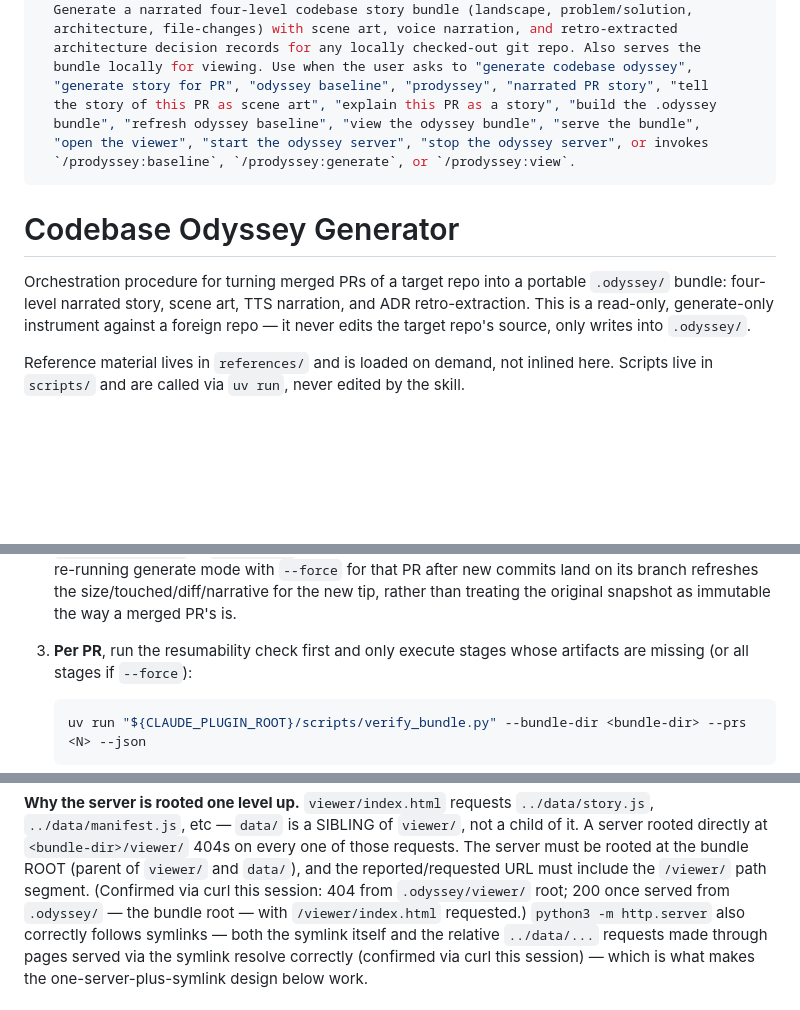
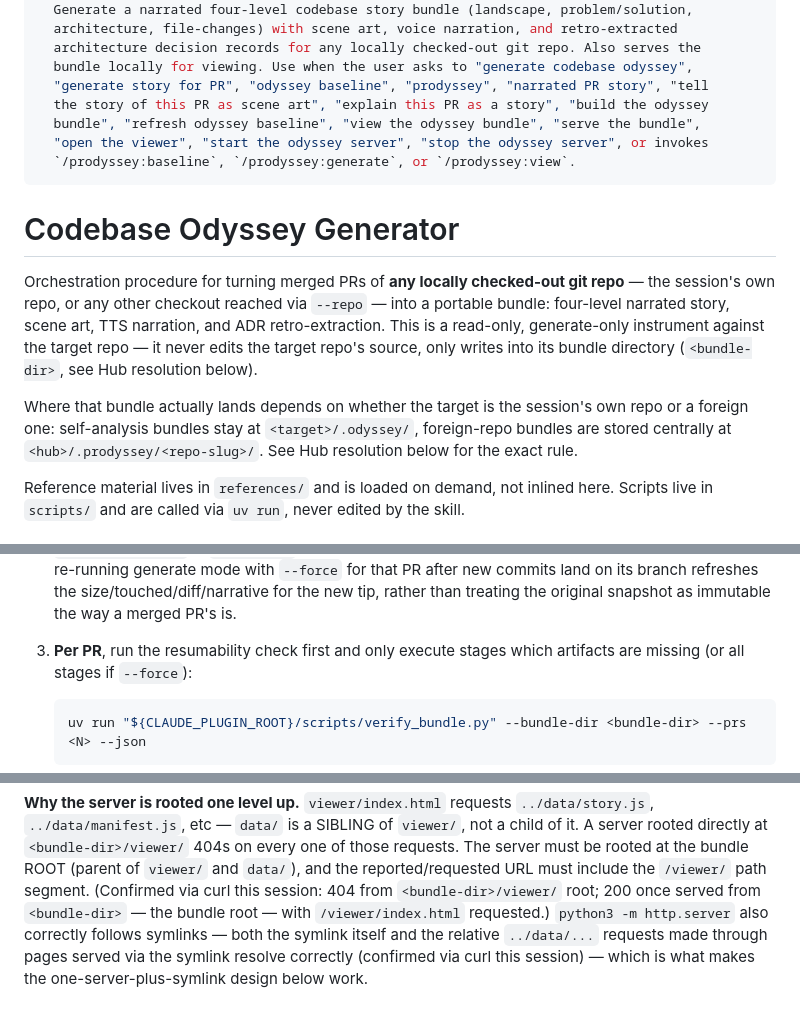
Before and after one commit to bjornslib/prodyssey, a Markdown page: skills/odyssey/SKILL.md, 3 parts joined by grey strips. Drawn GitHub-style; blank space fills up the shorter version.

````diff
--- a/skills/odyssey/SKILL.md
+++ b/skills/odyssey/SKILL.md
@@ -9,7 +9,7 @@ description: >
   architecture decision records for any locally checked-out git repo. Also serves the
   bundle locally for viewing. Use when the user asks to "generate codebase odyssey",
   "generate story for PR", "odyssey baseline", "prodyssey", "narrated PR story", "tell
-  the story of this PR as scene art", "explain this PR as a story", "build the .odyssey
+  the story of this PR as scene art", "explain this PR as a story", "build the odyssey
   bundle", "refresh odyssey baseline", "view the odyssey bundle", "serve the bundle",
   "open the viewer", "start the odyssey server", "stop the odyssey server", or invokes
   `/prodyssey:baseline`, `/prodyssey:generate`, or `/prodyssey:view`.
@@ -17,10 +17,17 @@ description: >
 
 # Codebase Odyssey Generator
 
-Orchestration procedure for turning merged PRs of a target repo into a portable
-`.odyssey/` bundle: four-level narrated story, scene art, TTS narration, and ADR
-retro-extraction. This is a read-only, generate-only instrument against a foreign
-repo — it never edits the target repo's source, only writes into `.odyssey/`.
+Orchestration procedure for turning merged PRs of **any locally checked-out git
+repo** — the session's own repo, or any other checkout reached via `--repo` — into
+a portable bundle: four-level narrated story, scene art, TTS narration, and ADR
+retro-extraction. This is a read-only, generate-only instrument against the target
+repo — it never edits the target repo's source, only writes into its bundle
+directory (`<bundle-dir>`, see Hub resolution below).
+
+Where that bundle actually lands depends on whether the target is the session's
+own repo or a foreign one: self-analysis bundles stay at `<target>/.odyssey/`,
+foreign-repo bundles are stored centrally at `<hub>/.prodyssey/<repo-slug>/`. See
+Hub resolution below for the exact rule.
 
 Reference material lives in `references/` and is loaded on demand, not inlined here.
 Scripts live in `scripts/` and are called via `uv run`, never edited by the skill.
@@ -196,7 +203,7 @@ Per-PR narrative + ADR + art + audio sweep. Steps:
    original snapshot as immutable the way a merged PR's is.
 
 
-3. **Per PR**, run the resumability check first and only execute stages whose
+3. **Per PR**, run the resumability check first and only execute stages which
    artifacts are missing (or all stages if `--force`):
    ```bash
    uv run "${CLAUDE_PLUGIN_ROOT}/scripts/verify_bundle.py" --bundle-dir <bundle-dir> --prs <N> --json
@@ -255,8 +262,8 @@ viewed is just repointing a symlink; it never requires restarting the server.
 404s on every one of those requests. The server must be rooted at the bundle
 ROOT (parent of `viewer/` and `data/`), and the reported/requested URL must
 include the `/viewer/` path segment. (Confirmed via curl this session: 404
-from `.odyssey/viewer/` root; 200 once served from `.odyssey/` — the bundle
-root — with `/viewer/index.html` requested.) `python3 -m http.server` also
+from `<bundle-dir>/viewer/` root; 200 once served from `<bundle-dir>` — the
+bundle root — with `/viewer/index.html` requested.) `python3 -m http.server` also
 correctly follows symlinks — both the symlink itself and the relative
 `../data/...` requests made through pages served via the symlink resolve
 correctly (confirmed via curl this session) — which is what makes the
````
Also changed, not shown: CLAUDE.md (+37 -17 lines).
